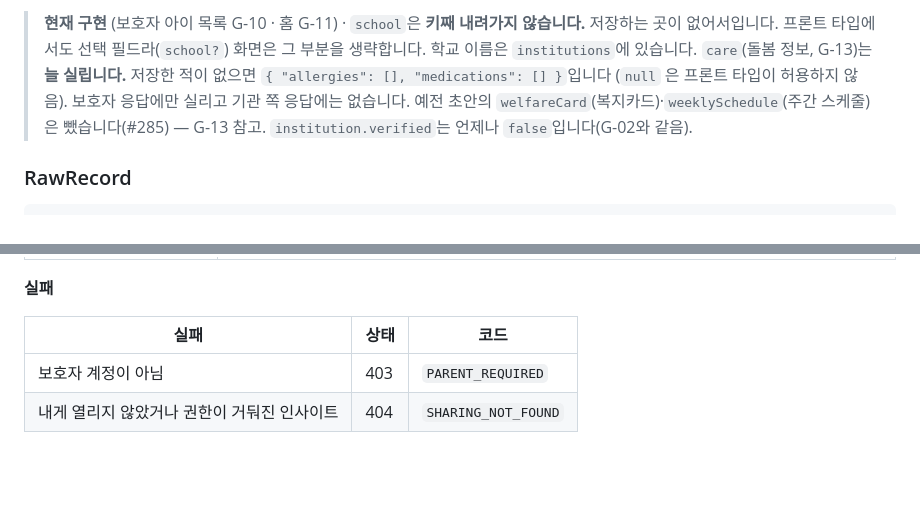
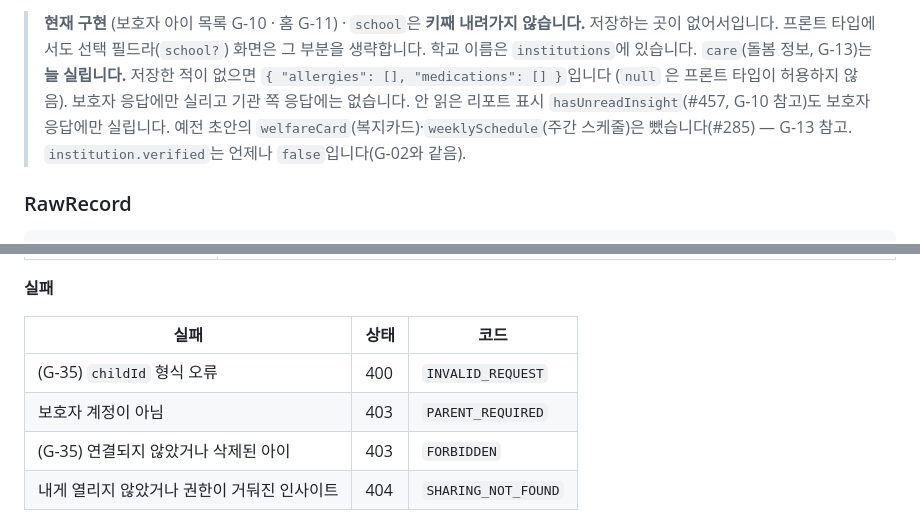
Before and after one commit to kakaotechcampus-4/ktc4-kyungpook-2, a Markdown page: docs/api/api-spec.md, 2 parts joined by grey strips. Drawn GitHub-style; blank space fills up the shorter version.

```diff
--- a/docs/api/api-spec.md
+++ b/docs/api/api-spec.md
@@ -451,6 +451,7 @@ Authorization: KakaoAK {대표 어드민 키}
 > 없어서입니다. 프론트 타입에서도 선택 필드라(`school?`) 화면은 그 부분을 생략합니다. 학교 이름은 `institutions`에 있습니다.
 > `care`(돌봄 정보, G-13)는 **늘 실립니다.** 저장한 적이 없으면 `{ "allergies": [], "medications": [] }`입니다
 > (`null` 은 프론트 타입이 허용하지 않음). 보호자 응답에만 실리고 기관 쪽 응답에는 없습니다.
+> 안 읽은 리포트 표시 `hasUnreadInsight`(#457, G-10 참고)도 보호자 응답에만 실립니다.
 > 예전 초안의 `welfareCard`(복지카드)·`weeklySchedule`(주간 스케줄)은 뺐습니다(#285) — G-13 참고.
 > `institution.verified`는 언제나 `false`입니다(G-02와 같음).
 
@@ -2171,7 +2184,9 @@ G-20 의 `id` 는 승인본(`child_context`) id 입니다.
 
 | 실패 | 상태 | 코드 |
 | --- | --- | --- |
+| (G-35) `childId` 형식 오류 | 400 | `INVALID_REQUEST` |
 | 보호자 계정이 아님 | 403 | `PARENT_REQUIRED` |
+| (G-35) 연결되지 않았거나 삭제된 아이 | 403 | `FORBIDDEN` |
 | 내게 열리지 않았거나 권한이 거둬진 인사이트 | 404 | `SHARING_NOT_FOUND` |
 
 > **404 는 "없다" 가 아니라 "당신에게 안 열렸다" 는 뜻입니다.** 남의 아이 인사이트가 있는지조차
```
Also changed, not shown: other parts of docs/api/api-spec.md (+14 -2 lines).
